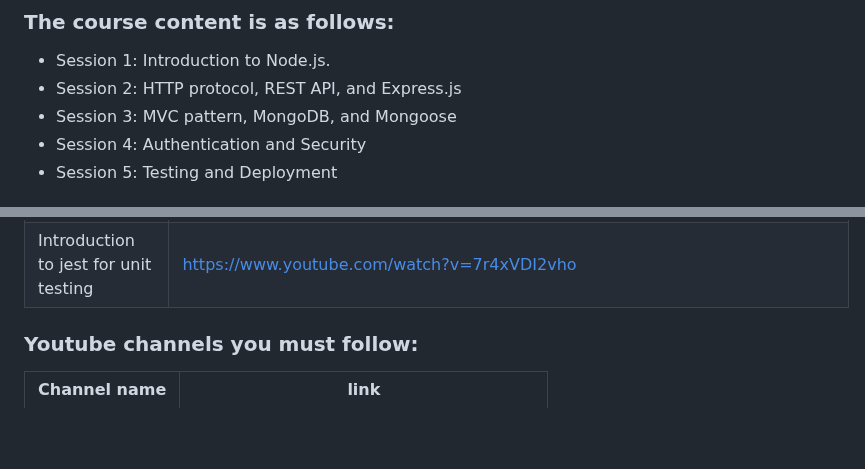
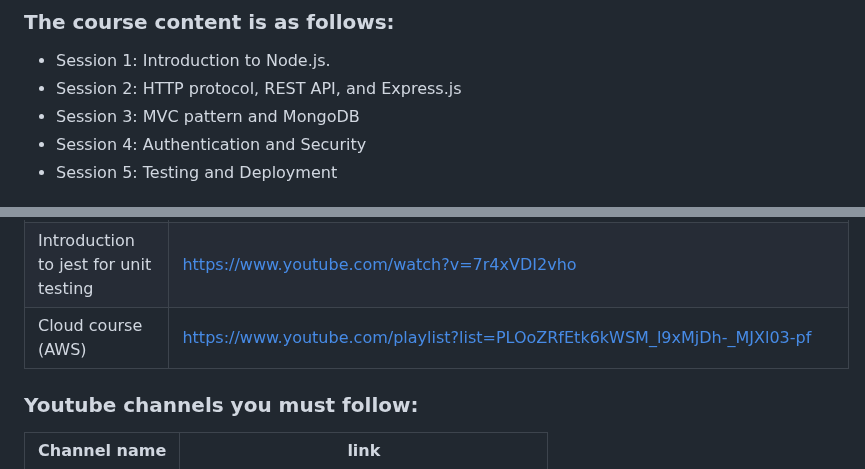
Before and after one commit to Ahmed-Khaled24/Node-workshop, a Markdown page: README.md, 2 parts joined by grey strips. Drawn GitHub-style; blank space fills up the shorter version.

Commit message:
doc: update README

```diff
--- a/README.md
+++ b/README.md
@@ -6,7 +6,7 @@
 
 -   Session 1: Introduction to Node.js.
 -   Session 2: HTTP protocol, REST API, and Express.js
--   Session 3: MVC pattern, MongoDB, and Mongoose
+-   Session 3: MVC pattern and MongoDB
 -   Session 4: Authentication and Security
 -   Session 5: Testing and Deployment
 
@@ -24,6 +24,7 @@
 | Popular web attacks                     | https://www.youtube.com/watch?v=pdC3H8SX-F4&list=PLQnljOFTspQU3YDMRSMvzflh_qXoz9zfv&index=40&pp=iAQB |
 | CORS                                    | https://www.youtube.com/watch?v=Ka8vG5miErk&list=PLQnljOFTspQU3YDMRSMvzflh_qXoz9zfv&index=11         |
 | Introduction to jest for unit testing   | https://www.youtube.com/watch?v=7r4xVDI2vho                                                          |
+| Cloud course (AWS)                      | https://www.youtube.com/playlist?list=PLOoZRfEtk6kWSM_l9xMjDh-_MJXl03-pf                             |
 
 ### Youtube channels you must follow:
 
```
